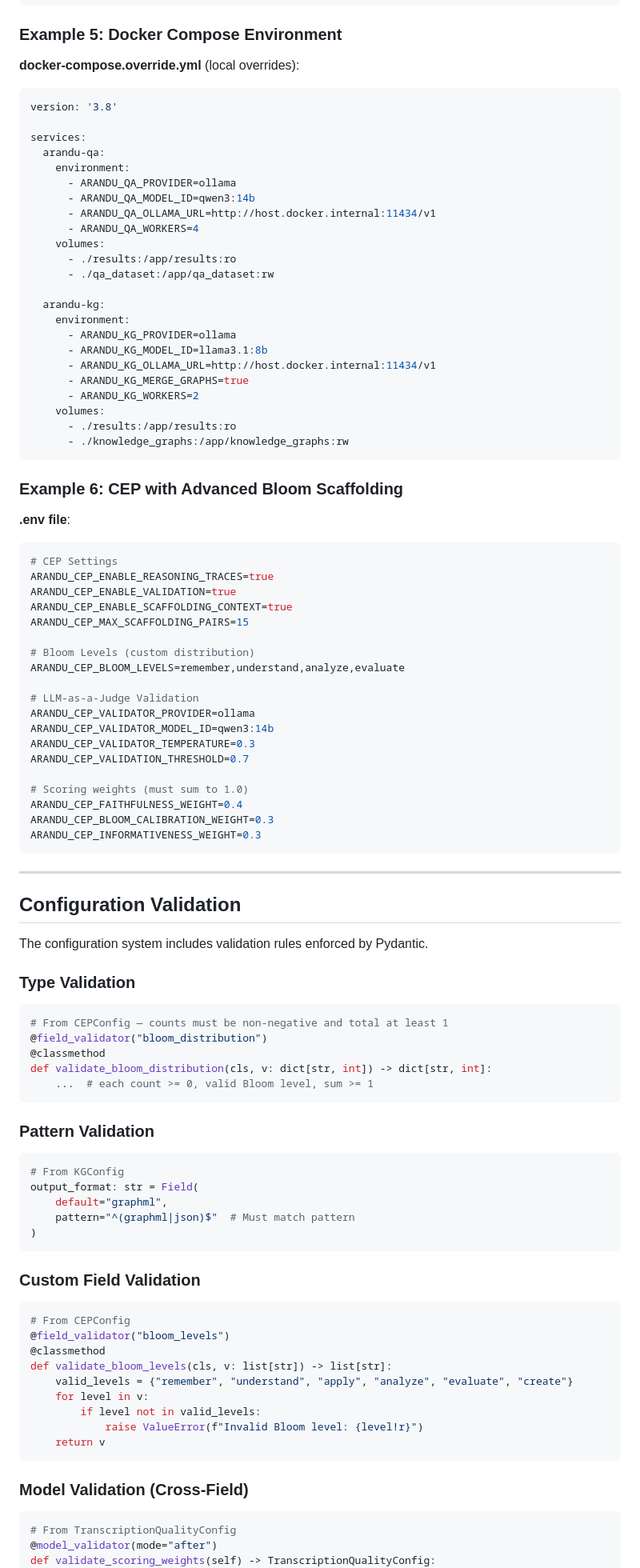
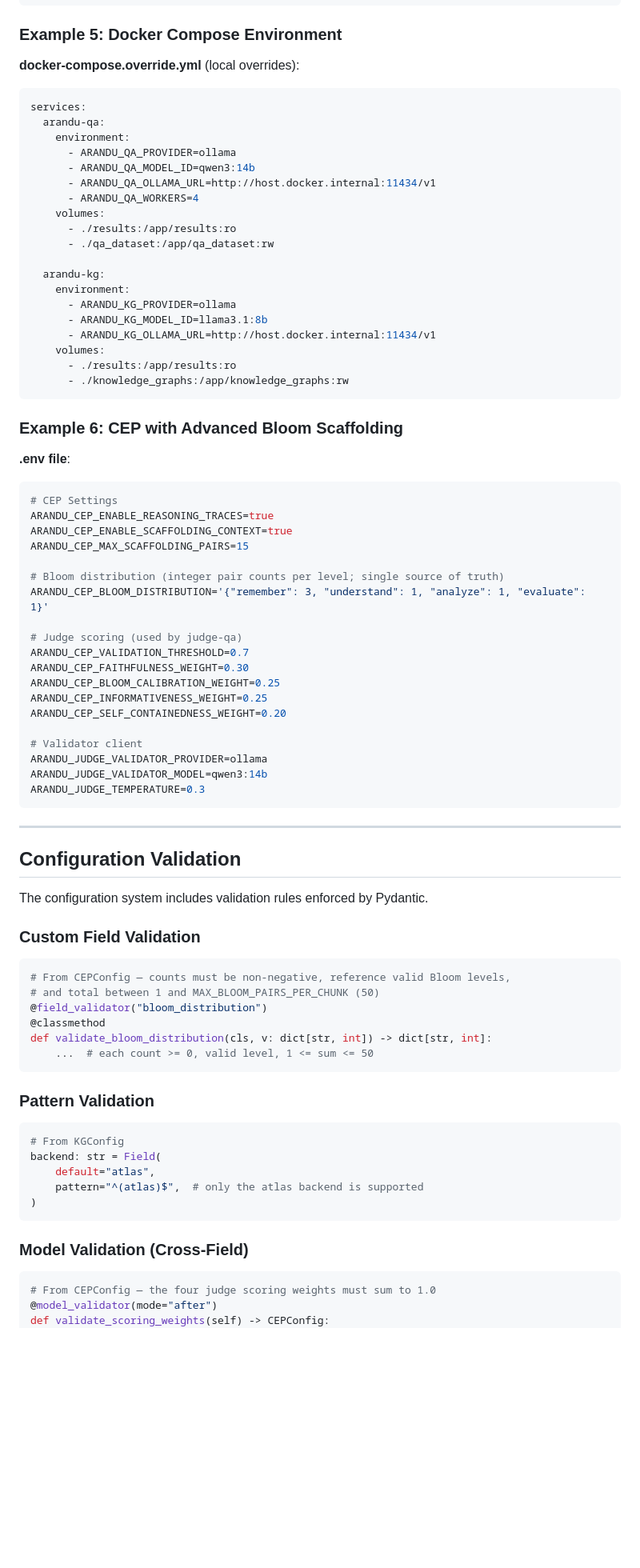
Before and after one commit to FredDsR/arandu, a Markdown page: docs/user-guide/configuration.md, the part around one of its changes. Shown at 80% size. GitHub-like rendering; blank space fills up the shorter version.

````diff
--- a/docs/user-guide/configuration.md
+++ b/docs/user-guide/configuration.md
@@ -696,8 +667,6 @@ docker compose --profile qa up arandu-qa --abort-on-container-exit
 
 **docker-compose.override.yml** (local overrides):
 ```yaml
-version: '3.8'
-
 services:
   arandu-qa:
     environment:
@@ -714,8 +683,6 @@ services:
       - ARANDU_KG_PROVIDER=ollama
       - ARANDU_KG_MODEL_ID=llama3.1:8b
       - ARANDU_KG_OLLAMA_URL=http://host.docker.internal:11434/v1
-      - ARANDU_KG_MERGE_GRAPHS=true
-      - ARANDU_KG_WORKERS=2
     volumes:
       - ./results:/app/results:ro
       - ./knowledge_graphs:/app/knowledge_graphs:rw
@@ -727,23 +694,23 @@ services:
 ```bash
 # CEP Settings
 ARANDU_CEP_ENABLE_REASONING_TRACES=true
-ARANDU_CEP_ENABLE_VALIDATION=true
 ARANDU_CEP_ENABLE_SCAFFOLDING_CONTEXT=true
 ARANDU_CEP_MAX_SCAFFOLDING_PAIRS=15
 
-# Bloom Levels (custom distribution)
-ARANDU_CEP_BLOOM_LEVELS=remember,understand,analyze,evaluate
+# Bloom distribution (integer pair counts per level; single source of truth)
+ARANDU_CEP_BLOOM_DISTRIBUTION='{"remember": 3, "understand": 1, "analyze": 1, "evaluate": 1}'
 
-# LLM-as-a-Judge Validation
-ARANDU_CEP_VALIDATOR_PROVIDER=ollama
-ARANDU_CEP_VALIDATOR_MODEL_ID=qwen3:14b
-ARANDU_CEP_VALIDATOR_TEMPERATURE=0.3
+# Judge scoring (used by judge-qa)
 ARANDU_CEP_VALIDATION_THRESHOLD=0.7
+ARANDU_CEP_FAITHFULNESS_WEIGHT=0.30
+ARANDU_CEP_BLOOM_CALIBRATION_WEIGHT=0.25
+ARANDU_CEP_INFORMATIVENESS_WEIGHT=0.25
+ARANDU_CEP_SELF_CONTAINEDNESS_WEIGHT=0.20
 
-# Scoring weights (must sum to 1.0)
-ARANDU_CEP_FAITHFULNESS_WEIGHT=0.4
-ARANDU_CEP_BLOOM_CALIBRATION_WEIGHT=0.3
-ARANDU_CEP_INFORMATIVENESS_WEIGHT=0.3
+# Validator client
+ARANDU_JUDGE_VALIDATOR_PROVIDER=ollama
+ARANDU_JUDGE_VALIDATOR_MODEL=qwen3:14b
+ARANDU_JUDGE_TEMPERATURE=0.3
 ```
 
 ---
@@ -752,44 +719,31 @@ ARANDU_CEP_INFORMATIVENESS_WEIGHT=0.3
 
 The configuration system includes validation rules enforced by Pydantic.
 
-### Type Validation
+### Custom Field Validation
 
 ```python
-# From CEPConfig — counts must be non-negative and total at least 1
+# From CEPConfig — counts must be non-negative, reference valid Bloom levels,
+# and total between 1 and MAX_BLOOM_PAIRS_PER_CHUNK (50)
 @field_validator("bloom_distribution")
 @classmethod
 def validate_bloom_distribution(cls, v: dict[str, int]) -> dict[str, int]:
-    ...  # each count >= 0, valid Bloom level, sum >= 1
+    ...  # each count >= 0, valid level, 1 <= sum <= 50
 ```
 
 ### Pattern Validation
 
 ```python
 # From KGConfig
-output_format: str = Field(
-    default="graphml",
-    pattern="^(graphml|json)$"  # Must match pattern
+backend: str = Field(
+    default="atlas",
+    pattern="^(atlas)$",  # only the atlas backend is supported
 )
-```
-
-### Custom Field Validation
-
-```python
-# From CEPConfig
-@field_validator("bloom_levels")
-@classmethod
-def validate_bloom_levels(cls, v: list[str]) -> list[str]:
-    valid_levels = {"remember", "understand", "apply", "analyze", "evaluate", "create"}
-    for level in v:
-        if level not in valid_levels:
-            raise ValueError(f"Invalid Bloom level: {level!r}")
-    return v
 ```
 
 ### Model Validation (Cross-Field)
 
 ```python
-# From TranscriptionQualityConfig
+# From CEPConfig — the four judge scoring weights must sum to 1.0
 @model_validator(mode="after")
-def validate_scoring_weights(self) -> TranscriptionQualityConfig:
+def validate_scoring_weights(self) -> CEPConfig:
     total = (
````
Also changed, not shown: other parts of docs/user-guide/configuration.md (+148 -200 lines).
